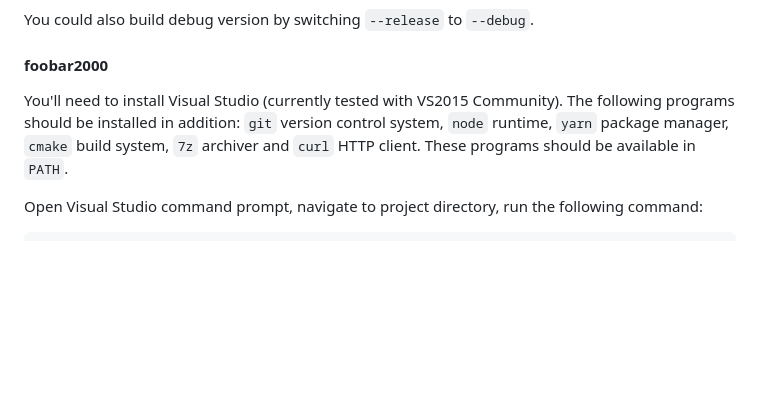
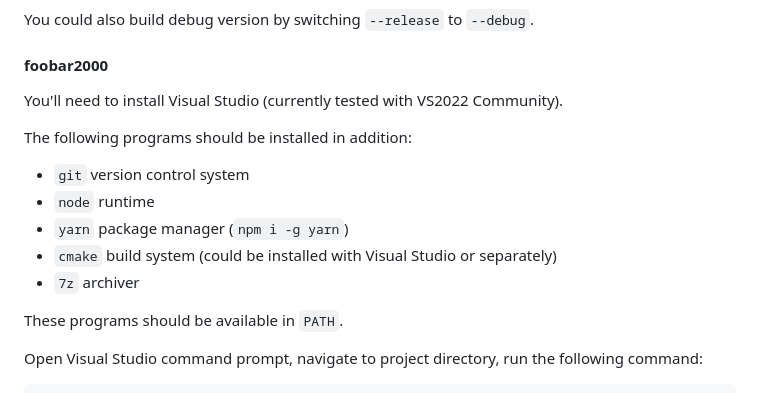
Before and after one commit to hyperblast/beefweb, a Markdown page: README.md, the part around the change. Rendered like a GitHub page; blank space fills up the shorter version.

Commit message:
README: clarify dependencies

```diff
--- a/README.md
+++ b/README.md
@@ -63,9 +63,15 @@ Get `ddb_beefweb-*.tar.gz` from `build/release` directory.
 You could also build debug version by switching `--release` to `--debug`.
 
 #### foobar2000
-You'll need to install Visual Studio (currently tested with VS2015 Community).
+You'll need to install Visual Studio (currently tested with VS2022 Community).
+
 The following programs should be installed in addition:
-`git` version control system, `node` runtime, `yarn` package manager, `cmake` build system, `7z` archiver and `curl` HTTP client.
+- `git` version control system
+- `node` runtime
+- `yarn` package manager (`npm i -g yarn`)
+- `cmake` build system (could be installed with Visual Studio or separately)
+- `7z` archiver
+
 These programs should be available in `PATH`.
 
 Open Visual Studio command prompt, navigate to project directory, run the following command:
```
